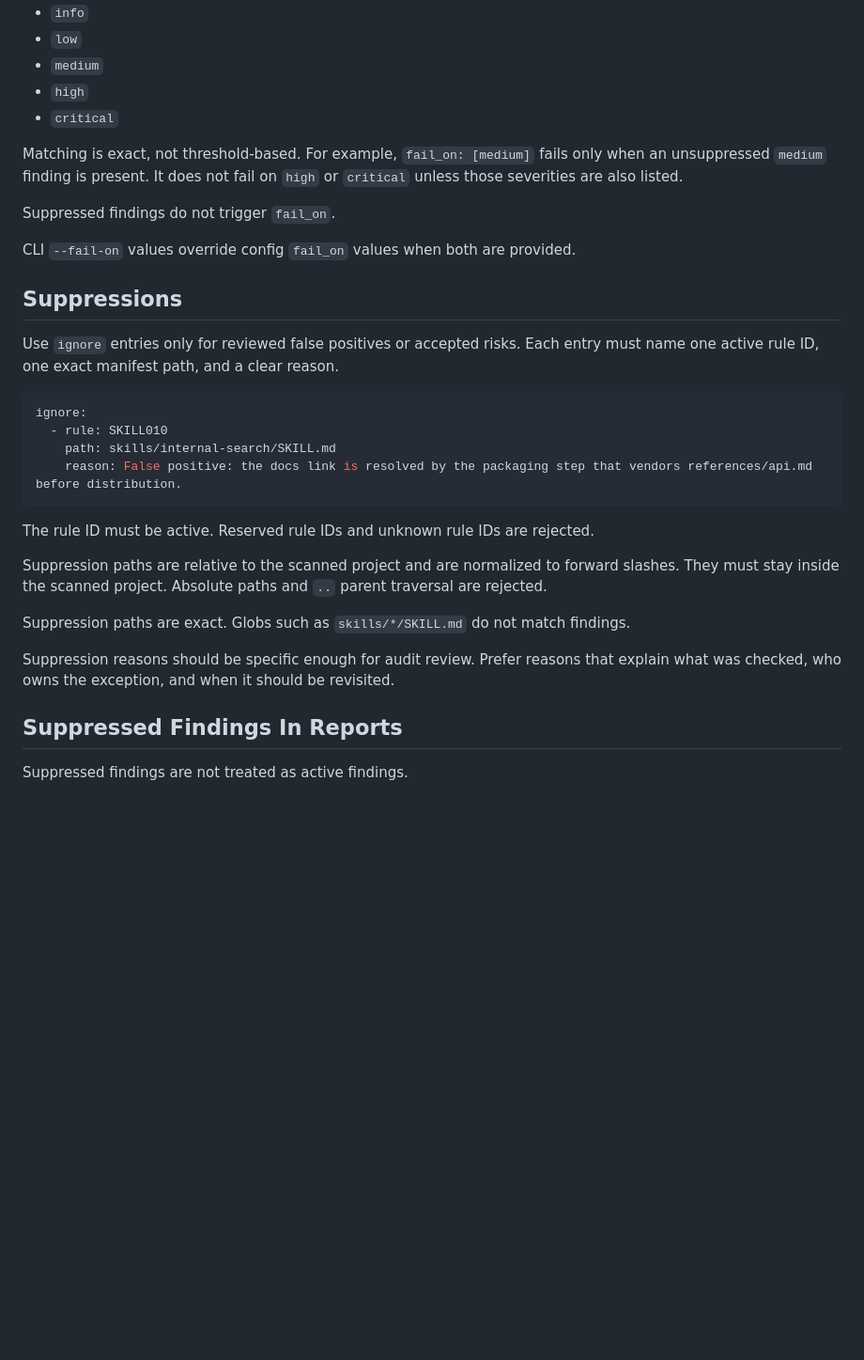
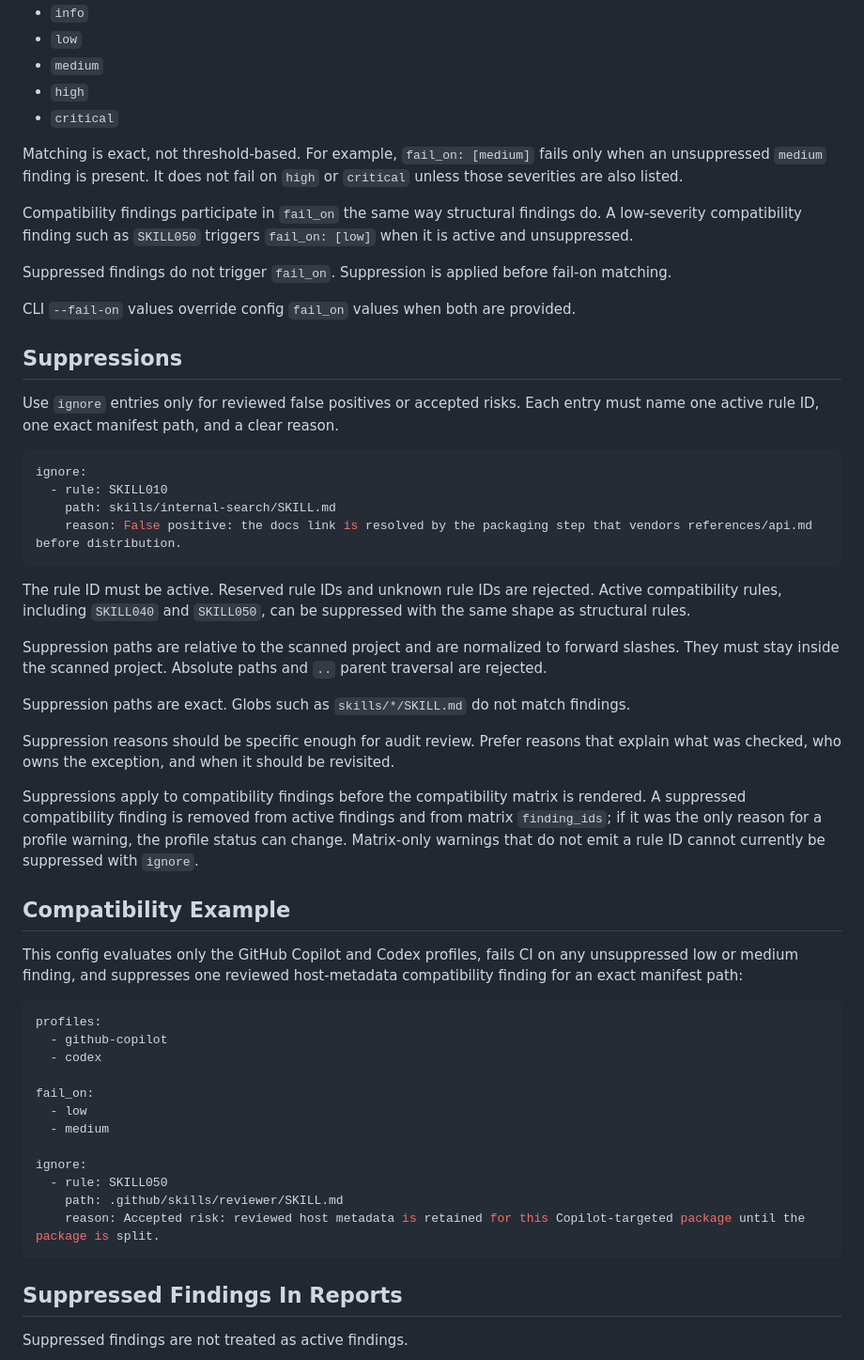
Before and after one commit to rdzehtsiar/agent-skill-auditor, a Markdown page: docs/config.md, the part around one of its changes. Shown at 94% size. GitHub-like rendering; blank space fills up the shorter version.

````diff
--- a/docs/config.md
+++ b/docs/config.md
@@ -79,7 +99,9 @@ Unknown profile names are rejected. Profile values may be present for future com
 
 Matching is exact, not threshold-based. For example, `fail_on: [medium]` fails only when an unsuppressed `medium` finding is present. It does not fail on `high` or `critical` unless those severities are also listed.
 
-Suppressed findings do not trigger `fail_on`.
+Compatibility findings participate in `fail_on` the same way structural findings do. A low-severity compatibility finding such as `SKILL050` triggers `fail_on: [low]` when it is active and unsuppressed.
+
+Suppressed findings do not trigger `fail_on`. Suppression is applied before fail-on matching.
 
 CLI `--fail-on` values override config `fail_on` values when both are provided.
 
@@ -94,13 +116,34 @@ ignore:
     reason: False positive: the docs link is resolved by the packaging step that vendors references/api.md before distribution.
 ```
 
-The rule ID must be active. Reserved rule IDs and unknown rule IDs are rejected.
+The rule ID must be active. Reserved rule IDs and unknown rule IDs are rejected. Active compatibility rules, including `SKILL040` and `SKILL050`, can be suppressed with the same shape as structural rules.
 
 Suppression paths are relative to the scanned project and are normalized to forward slashes. They must stay inside the scanned project. Absolute paths and `..` parent traversal are rejected.
 
 Suppression paths are exact. Globs such as `skills/*/SKILL.md` do not match findings.
 
 Suppression reasons should be specific enough for audit review. Prefer reasons that explain what was checked, who owns the exception, and when it should be revisited.
+
+Suppressions apply to compatibility findings before the compatibility matrix is rendered. A suppressed compatibility finding is removed from active findings and from matrix `finding_ids`; if it was the only reason for a profile warning, the profile status can change. Matrix-only warnings that do not emit a rule ID cannot currently be suppressed with `ignore`.
+
+## Compatibility Example
+
+This config evaluates only the GitHub Copilot and Codex profiles, fails CI on any unsuppressed low or medium finding, and suppresses one reviewed host-metadata compatibility finding for an exact manifest path:
+
+```yaml
+profiles:
+  - github-copilot
+  - codex
+
+fail_on:
+  - low
+  - medium
+
+ignore:
+  - rule: SKILL050
+    path: .github/skills/reviewer/SKILL.md
+    reason: Accepted risk: reviewed host metadata is retained for this Copilot-targeted package until the package is split.
+```
 
 ## Suppressed Findings In Reports
 
````
Also changed, not shown: other parts of docs/config.md (+43 -16 lines).
